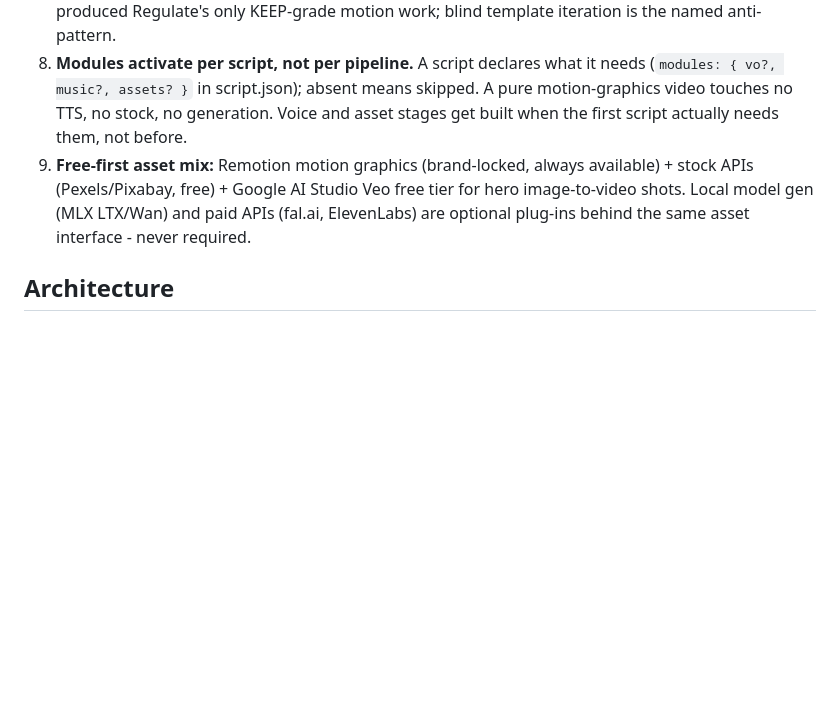
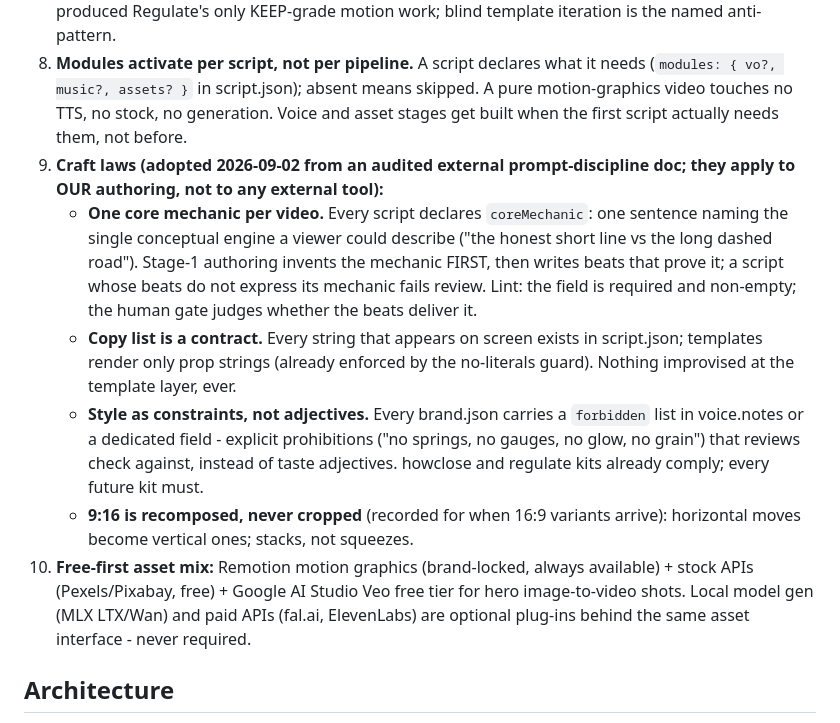
Before and after one commit to stev004/brandreel, a Markdown page: SPEC.md, the part around the change. Drawn GitHub-style; blank space fills up the shorter version.

Commit message:
SPEC: craft laws - core mechanic per video, copy-list contract, style-as-constraints, recompose 9:16
Co-Authored-By: Claude Fable 5 <noreply@anthropic.com>

```diff
--- a/SPEC.md
+++ b/SPEC.md
@@ -14,7 +14,12 @@ Not coupled to any product. First three brand kits: Regulate, howclose.to, Matso
 6. **Human gate stays human.** The pipeline emits a review sheet; a person marks KEEP/TWEAK/KILL. Publishing is never automatic in v1.
 7. **Mockup-first (added 2026-09-02, Steven's ruling after the M1 demo):** every new video concept starts life as a self-contained HTML animatic in `animatics/` - authored by the taste seat (Fable), viewable in a browser, with a scene table and exact px/ms values in its header comment. The animatic is gated (KEEP/TWEAK/KILL) before any Remotion work, and then ported 1:1: the animatic is the quality bar, and a port that looks worse than its animatic goes back. This is the flow that produced Regulate's only KEEP-grade motion work; blind template iteration is the named anti-pattern.
 8. **Modules activate per script, not per pipeline.** A script declares what it needs (`modules: { vo?, music?, assets? }` in script.json); absent means skipped. A pure motion-graphics video touches no TTS, no stock, no generation. Voice and asset stages get built when the first script actually needs them, not before.
-9. **Free-first asset mix:** Remotion motion graphics (brand-locked, always available) + stock APIs (Pexels/Pixabay, free) + Google AI Studio Veo free tier for hero image-to-video shots. Local model gen (MLX LTX/Wan) and paid APIs (fal.ai, ElevenLabs) are optional plug-ins behind the same asset interface - never required.
+9. **Craft laws (adopted 2026-09-02 from an audited external prompt-discipline doc; they apply to OUR authoring, not to any external tool):**
+   - **One core mechanic per video.** Every script declares `coreMechanic`: one sentence naming the single conceptual engine a viewer could describe ("the honest short line vs the long dashed road"). Stage-1 authoring invents the mechanic FIRST, then writes beats that prove it; a script whose beats do not express its mechanic fails review. Lint: the field is required and non-empty; the human gate judges whether the beats deliver it.
+   - **Copy list is a contract.** Every string that appears on screen exists in script.json; templates render only prop strings (already enforced by the no-literals guard). Nothing improvised at the template layer, ever.
+   - **Style as constraints, not adjectives.** Every brand.json carries a `forbidden` list in voice.notes or a dedicated field - explicit prohibitions ("no springs, no gauges, no glow, no grain") that reviews check against, instead of taste adjectives. howclose and regulate kits already comply; every future kit must.
+   - **9:16 is recomposed, never cropped** (recorded for when 16:9 variants arrive): horizontal moves become vertical ones; stacks, not squeezes.
+10. **Free-first asset mix:** Remotion motion graphics (brand-locked, always available) + stock APIs (Pexels/Pixabay, free) + Google AI Studio Veo free tier for hero image-to-video shots. Local model gen (MLX LTX/Wan) and paid APIs (fal.ai, ElevenLabs) are optional plug-ins behind the same asset interface - never required.
 
 ## Architecture
 
```
